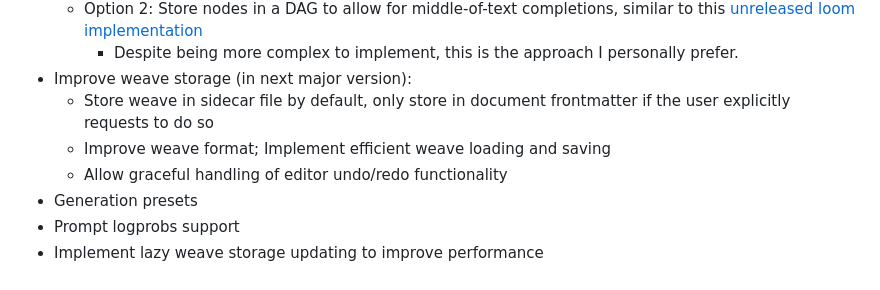
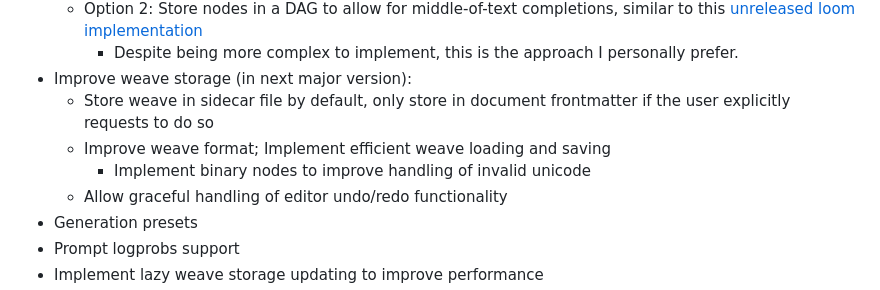
Before and after one commit to transkatgirl/Tapestry-Loom, a Markdown page: README.md, the part around the change. Drawn GitHub-style.

Commit message:
Updated planned features

```diff
--- a/README.md
+++ b/README.md
@@ -39,6 +39,7 @@ You can see example screenshots on [this Twitter post](https://x.com/transkatgir
 - Improve weave storage (in next major version):
 	- Store weave in sidecar file by default, only store in document frontmatter if the user explicitly requests to do so
 	- Improve weave format; Implement efficient weave loading and saving
+		- Implement binary nodes to improve handling of invalid unicode
 	- Allow graceful handling of editor undo/redo functionality
 - Generation presets
 - Prompt logprobs support
```
